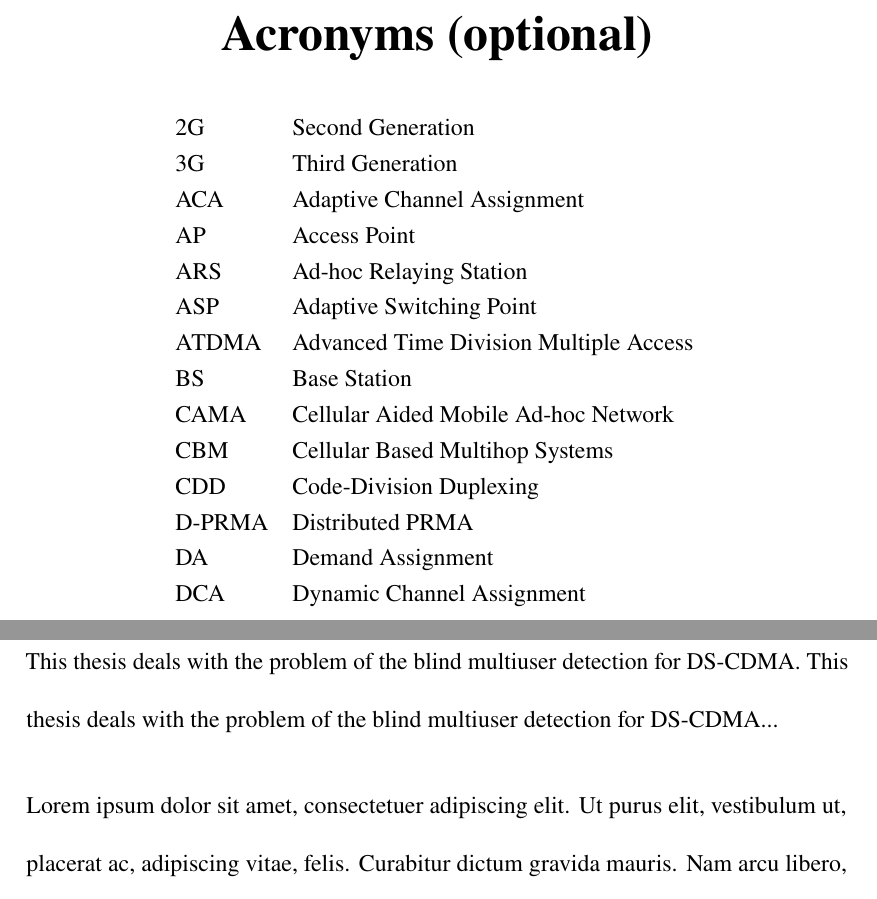
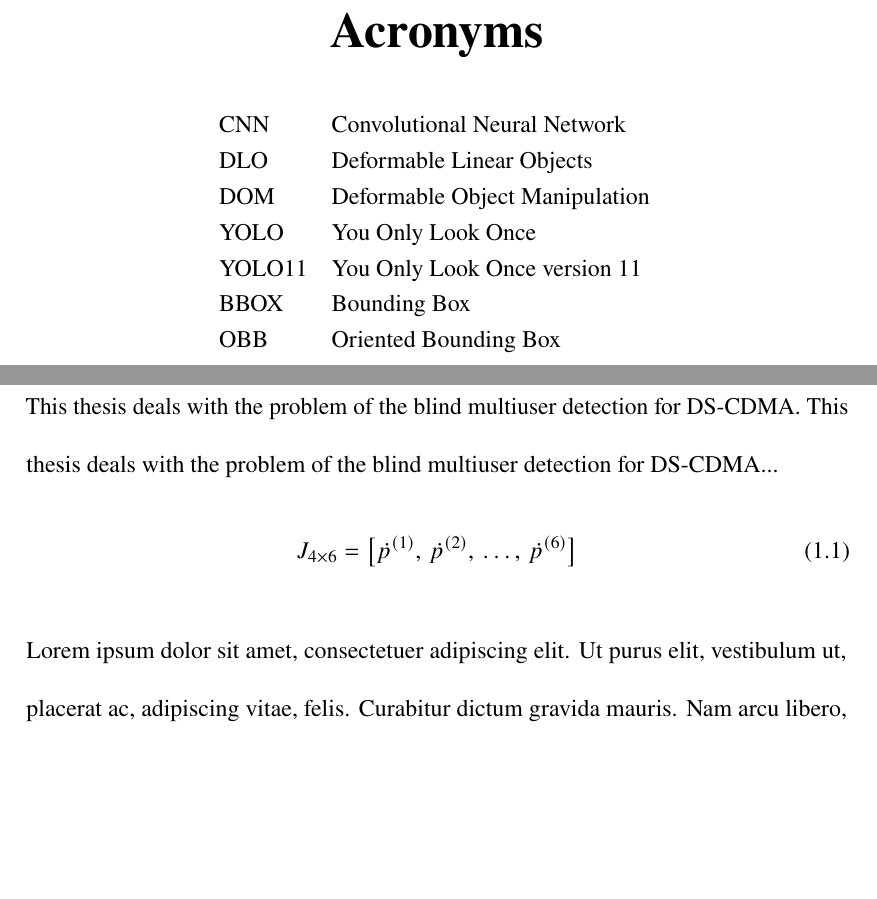
Before and after one commit to jackieyyang/ntu-dissertation-template, a LaTeX thesis (latex/main.tex, which reads latex/c-front-matter/acronyms.tex, latex/chapter-1/chapter-1.tex): two parts of pages 11 and 15 of 26, joined at a grey line, cut so that both start at the same text, the shorter picture padded with empty space. Compiled offline with pdfLaTeX.

Commit message:
feature: equation style update

```diff
--- a/latex/c-front-matter/acronyms.tex
+++ b/latex/c-front-matter/acronyms.tex
@@ -1,20 +1,35 @@
-\chapter*{Acronyms (optional)}
-\addcontentsline{toc}{chapter}{Acronyms (optional)}
+% \chapter*{Acronyms (optional)}
+% \addcontentsline{toc}{chapter}{Acronyms (optional)}
+
+% \noindent
+% \begin{tabular}{ll} % 两列表格
+% 2G & Second Generation \\
+% 3G & Third Generation \\
+% ACA & Adaptive Channel Assignment \\
+% AP & Access Point \\
+% ARS & Ad-hoc Relaying Station \\
+% ASP & Adaptive Switching Point \\
+% ATDMA & Advanced Time Division Multiple Access \\
+% BS & Base Station \\
+% CAMA & Cellular Aided Mobile Ad-hoc Network \\
+% CBM & Cellular Based Multihop Systems \\
+% CDD & Code-Division Duplexing \\
+% D-PRMA & Distributed PRMA \\
+% DA & Demand Assignment \\
+% DCA & Dynamic Channel Assignment \\
+% \end{tabular}
+
+\chapter*{Acronyms}
+
+\addcontentsline{toc}{chapter}{Acronyms}
 
 \noindent
 \begin{tabular}{ll} % 两列表格
-2G & Second Generation \\
-3G & Third Generation \\
-ACA & Adaptive Channel Assignment \\
-AP & Access Point \\
-ARS & Ad-hoc Relaying Station \\
-ASP & Adaptive Switching Point \\
-ATDMA & Advanced Time Division Multiple Access \\
-BS & Base Station \\
-CAMA & Cellular Aided Mobile Ad-hoc Network \\
-CBM & Cellular Based Multihop Systems \\
-CDD & Code-Division Duplexing \\
-D-PRMA & Distributed PRMA \\
-DA & Demand Assignment \\
-DCA & Dynamic Channel Assignment \\
+CNN & Convolutional Neural Network \\
+DLO & Deformable Linear Objects \\
+DOM & Deformable Object Manipulation \\
+YOLO & You Only Look Once \\
+YOLO11 & You Only Look Once version 11 \\
+BBOX & Bounding Box \\
+OBB  & Oriented Bounding Box \\
 \end{tabular}
--- a/latex/chapter-1/chapter-1.tex
+++ b/latex/chapter-1/chapter-1.tex
@@ -11,6 +11,10 @@ This chapter \lipsum[1]
 \section{Motivations}
 
 This thesis deals with the problem of the blind multiuser detection for DS-CDMA. This thesis deals with the problem of the blind multiuser detection for DS-CDMA...
+
+\begin{equation}
+J_{4\times 6} = \left[\dot{p}^{(1)},\, \dot{p}^{(2)},\, \dots,\, \dot{p}^{(6)}\right]
+\end{equation}
 
 \lipsum[1-2]
 
--- a/latex/main.tex
+++ b/latex/main.tex
@@ -26,6 +26,13 @@
 \usepackage{cite}                             % bib引用
 \usepackage{lipsum}                           % 内容模拟
 % \usepackage{showframe}
+\usepackage{etoolbox}
+
+% ================================= 设置公式 ================================
+\AtBeginEnvironment{equation}{\setstretch{1}}             % 设置公式1倍行距
+\AtEndEnvironment{equation}{}                             % 公式结束恢复原样式
+\numberwithin{equation}{section}                          % 让公式编号跟随章节
+\renewcommand{\theequation}{\arabic{section}.\arabic{equation}}% 仅显示1.1
 
 % ================================= 设置页脚 ================================
 \pagestyle{fancy}                                         % 启用 fancyhdr
```
